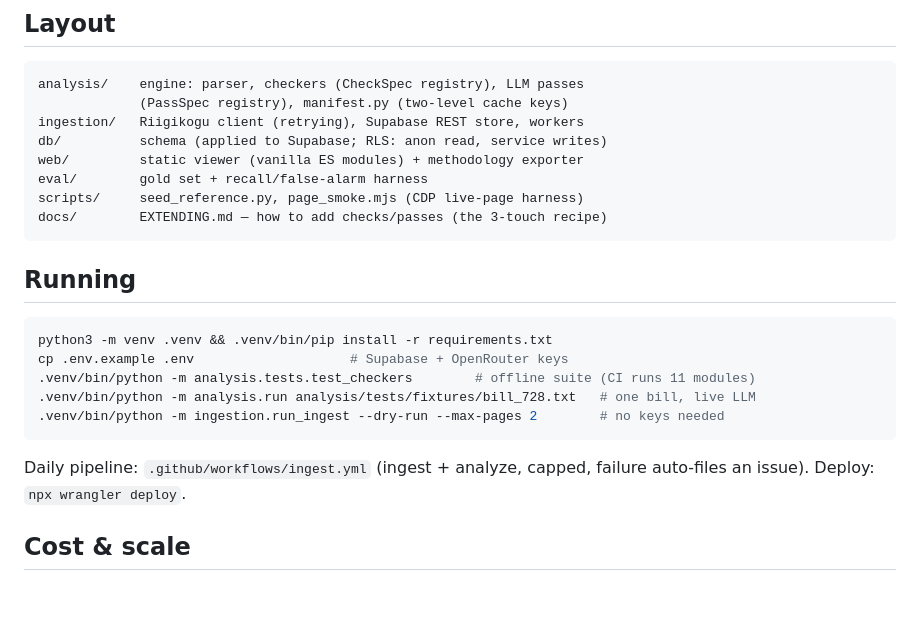
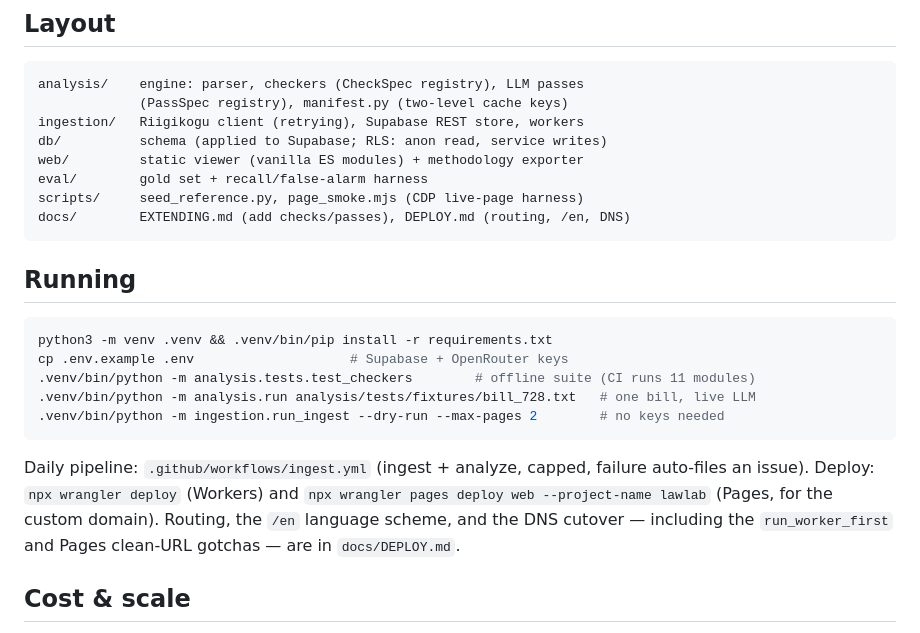
Before and after one commit to luukasilves/lawlab, a Markdown page: README.md, the part around the change. Rendered like a GitHub page; blank space fills up the shorter version.

````diff
--- a/README.md
+++ b/README.md
@@ -41,7 +41,7 @@ db/          schema (applied to Supabase; RLS: anon read, service writes)
 web/         static viewer (vanilla ES modules) + methodology exporter
 eval/        gold set + recall/false-alarm harness
 scripts/     seed_reference.py, page_smoke.mjs (CDP live-page harness)
-docs/        EXTENDING.md — how to add checks/passes (the 3-touch recipe)
+docs/        EXTENDING.md (add checks/passes), DEPLOY.md (routing, /en, DNS)
 ```
 
 ## Running
@@ -55,7 +55,10 @@ cp .env.example .env                    # Supabase + OpenRouter keys
 ```
 
 Daily pipeline: `.github/workflows/ingest.yml` (ingest + analyze, capped,
-failure auto-files an issue). Deploy: `npx wrangler deploy`.
+failure auto-files an issue). Deploy: `npx wrangler deploy` (Workers) and
+`npx wrangler pages deploy web --project-name lawlab` (Pages, for the custom
+domain). Routing, the `/en` language scheme, and the DNS cutover — including
+the `run_worker_first` and Pages clean-URL gotchas — are in `docs/DEPLOY.md`.
 
 ## Cost & scale
 
````
Also changed, not shown: docs/DEPLOY.md (added, +98 -0 lines).
